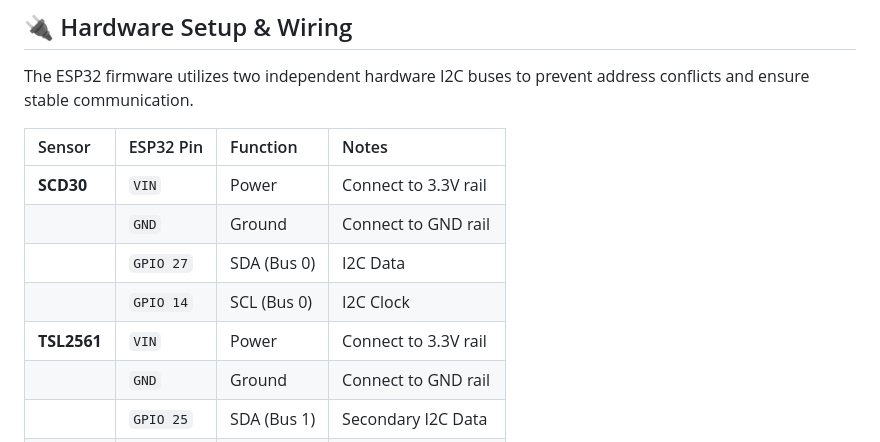
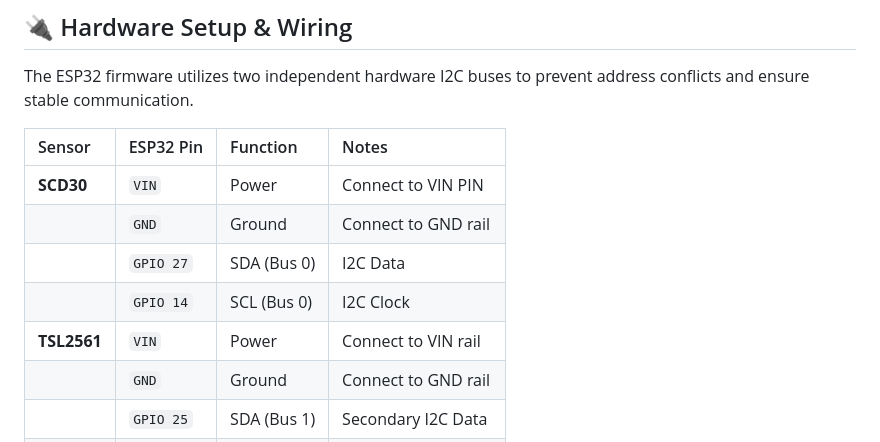
Before and after one commit to ittipu/aerosense-iot, a Markdown page: README.md, the part around the change. Drawn GitHub-style.

Commit message:
Update power connection notes for SCD30 and TSL2561

```diff
--- a/README.md
+++ b/README.md
@@ -80,11 +80,11 @@ The ESP32 firmware utilizes two independent hardware I2C buses to prevent addres
 
 | Sensor | ESP32 Pin | Function | Notes |
 | :--- | :--- | :--- | :--- |
-| **SCD30** | `VIN` | Power | Connect to 3.3V rail |
+| **SCD30** | `VIN` | Power | Connect to VIN PIN |
 | | `GND` | Ground | Connect to GND rail |
 | | `GPIO 27` | SDA (Bus 0) | I2C Data |
 | | `GPIO 14` | SCL (Bus 0) | I2C Clock |
-| **TSL2561** | `VIN` | Power | Connect to 3.3V rail |
+| **TSL2561** | `VIN` | Power | Connect to VIN rail |
 | | `GND` | Ground | Connect to GND rail |
 | | `GPIO 25` | SDA (Bus 1) | Secondary I2C Data |
 | | `GPIO 26` | SCL (Bus 1) | Secondary I2C Clock |
```
